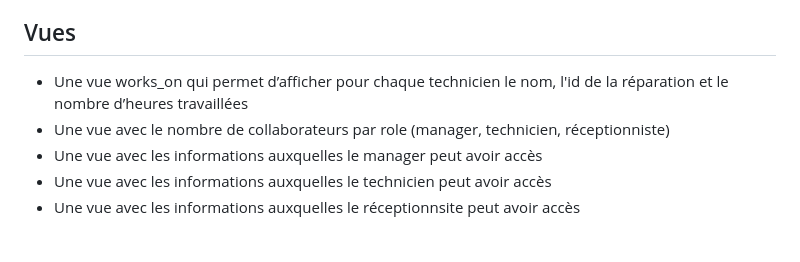
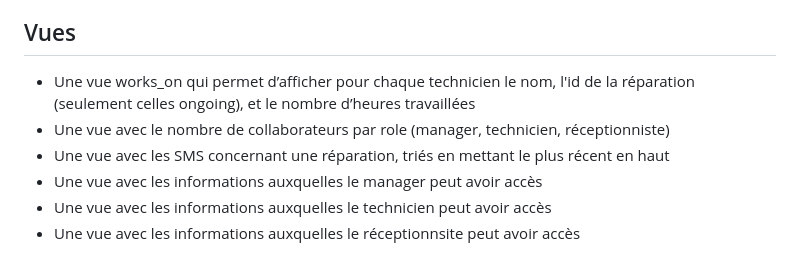
Before and after one commit to a-mango/BDR23-projet, a Markdown page: questions.md, the part around the change. Drawn GitHub-style.

Commit message:
Add new view in questions.md.

```diff
--- a/questions.md
+++ b/questions.md
@@ -92,8 +92,9 @@ Ordre:
 
 ## Vues
 
-- Une vue works_on qui permet d’afficher pour chaque technicien le nom, l'id de la réparation et le nombre d’heures travaillées
+- Une vue works_on qui permet d’afficher pour chaque technicien le nom, l'id de la réparation (seulement celles ongoing), et le nombre d’heures travaillées
 - Une vue avec le nombre de collaborateurs par role (manager, technicien, réceptionniste)
+- Une vue avec les SMS concernant une réparation, triés en mettant le plus récent en haut
 - Une vue avec les informations auxquelles le manager peut avoir accès
 - Une vue avec les informations auxquelles le technicien peut avoir accès
 - Une vue avec les informations auxquelles le réceptionnsite peut avoir accès
```
